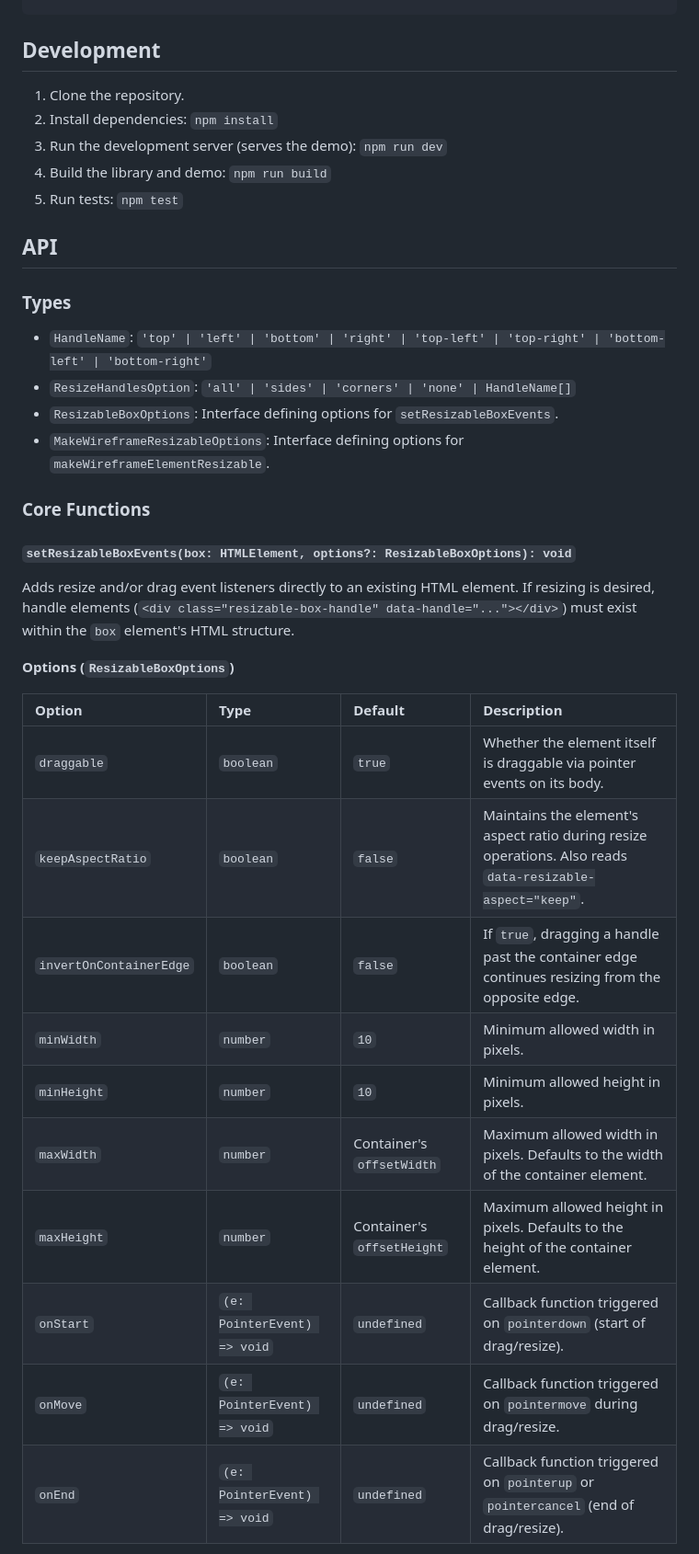
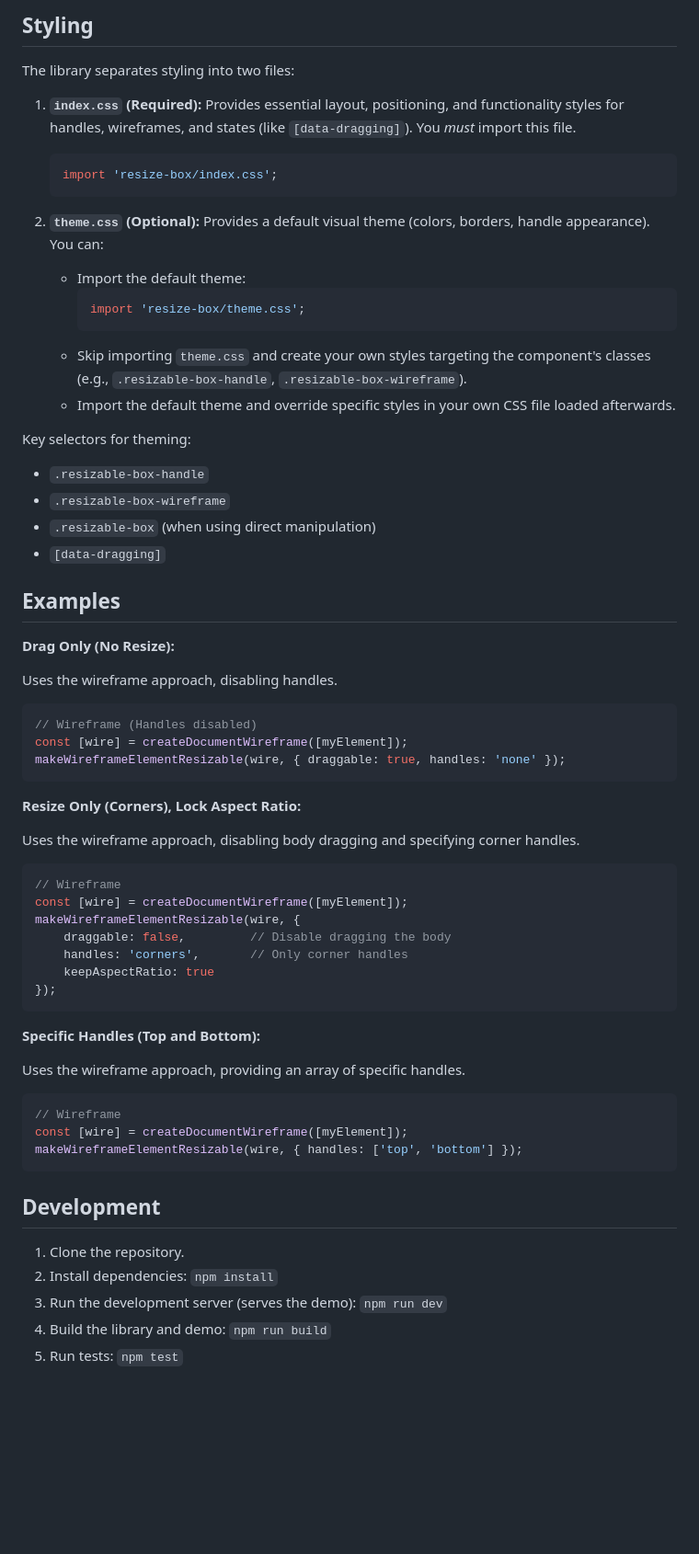
Before and after one commit to tombigel/resize-box, a Markdown page: README.md, the part around the change printed below. Shown: that part at 92% size. Rendered like a GitHub page; blank space fills up the shorter version.

````diff
--- a/README.md
+++ b/README.md
@@ -128,3 +169,61 @@ if (targetElement) {
+## Styling
+
+The library separates styling into two files:
+
+1.  **`index.css` (Required):** Provides essential layout, positioning, and functionality styles for handles, wireframes, and states (like `[data-dragging]`). You *must* import this file.
+
+    ```typescript
+    import 'resize-box/index.css';
+    ```
+
+2.  **`theme.css` (Optional):** Provides a default visual theme (colors, borders, handle appearance). You can:
+    *   Import the default theme:
+        ```typescript
+        import 'resize-box/theme.css';
+        ```
+    *   Skip importing `theme.css` and create your own styles targeting the component's classes (e.g., `.resizable-box-handle`, `.resizable-box-wireframe`).
+    *   Import the default theme and override specific styles in your own CSS file loaded afterwards.
+
+Key selectors for theming:
+*   `.resizable-box-handle`
+*   `.resizable-box-wireframe`
+*   `.resizable-box` (when using direct manipulation)
+*   `[data-dragging]`
+
+## Examples
+
+**Drag Only (No Resize):**
+
+Uses the wireframe approach, disabling handles.
+
+```typescript
+// Wireframe (Handles disabled)
+const [wire] = createDocumentWireframe([myElement]);
+makeWireframeElementResizable(wire, { draggable: true, handles: 'none' });
+```
+
+**Resize Only (Corners), Lock Aspect Ratio:**
+
+Uses the wireframe approach, disabling body dragging and specifying corner handles.
+
+```typescript
+// Wireframe
+const [wire] = createDocumentWireframe([myElement]);
+makeWireframeElementResizable(wire, {
+    draggable: false,         // Disable dragging the body
+    handles: 'corners',       // Only corner handles
+    keepAspectRatio: true
+});
+```
+
+**Specific Handles (Top and Bottom):**
+
+Uses the wireframe approach, providing an array of specific handles.
+
+```typescript
+// Wireframe
+const [wire] = createDocumentWireframe([myElement]);
+makeWireframeElementResizable(wire, { handles: ['top', 'bottom'] });
 ```
 
 ## Development
@@ -134,34 +233,3 @@ if (targetElement) {
 3.  Run the development server (serves the demo): `npm run dev`
 4.  Build the library and demo: `npm run build`
 5.  Run tests: `npm test`
-
-## API
-
-### Types
-
-*   `HandleName`: `'top' | 'left' | 'bottom' | 'right' | 'top-left' | 'top-right' | 'bottom-left' | 'bottom-right'`
-*   `ResizeHandlesOption`: `'all' | 'sides' | 'corners' | 'none' | HandleName[]`
-*   `ResizableBoxOptions`: Interface defining options for `setResizableBoxEvents`.
-*   `MakeWireframeResizableOptions`: Interface defining options for `makeWireframeElementResizable`.
-
-### Core Functions
-
-#### `setResizableBoxEvents(box: HTMLElement, options?: ResizableBoxOptions): void`
-
-Adds resize and/or drag event listeners directly to an existing HTML element. If resizing is desired, handle elements (`<div class="resizable-box-handle" data-handle="..."></div>`) must exist within the `box` element's HTML structure.
-
-**Options (`ResizableBoxOptions`)**
-
-| Option                | Type                       | Default                        | Description                                                                                                |
-| :-------------------- | :------------------------- | :----------------------------- | :--------------------------------------------------------------------------------------------------------- |
-| `draggable`           | `boolean`                  | `true`                         | Whether the element itself is draggable via pointer events on its body.                                      |
-| `keepAspectRatio`     | `boolean`                  | `false`                        | Maintains the element's aspect ratio during resize operations. Also reads `data-resizable-aspect="keep"`.    |
-| `invertOnContainerEdge`| `boolean`                  | `false`                        | If `true`, dragging a handle past the container edge continues resizing from the opposite edge.          |
-| `minWidth`            | `number`                   | `10`                           | Minimum allowed width in pixels.                                                                           |
-| `minHeight`           | `number`                   | `10`                           | Minimum allowed height in pixels.                                                                          |
-| `maxWidth`            | `number`                   | Container's `offsetWidth`      | Maximum allowed width in pixels. Defaults to the width of the container element.                           |
-| `maxHeight`           | `number`                   | Container's `offsetHeight`     | Maximum allowed height in pixels. Defaults to the height of the container element.                         |
-| `onStart`             | `(e: PointerEvent) => void`| `undefined`                    | Callback function triggered on `pointerdown` (start of drag/resize).                                       |
-| `onMove`              | `(e: PointerEvent) => void`| `undefined`                    | Callback function triggered on `pointermove` during drag/resize.                                           |
-| `onEnd`               | `(e: PointerEvent) => void`| `undefined`                    | Callback function triggered on `pointerup` or `pointercancel` (end of drag/resize).                        |
-
````
Also changed, not shown: other parts of README.md (+113 -104 lines).
